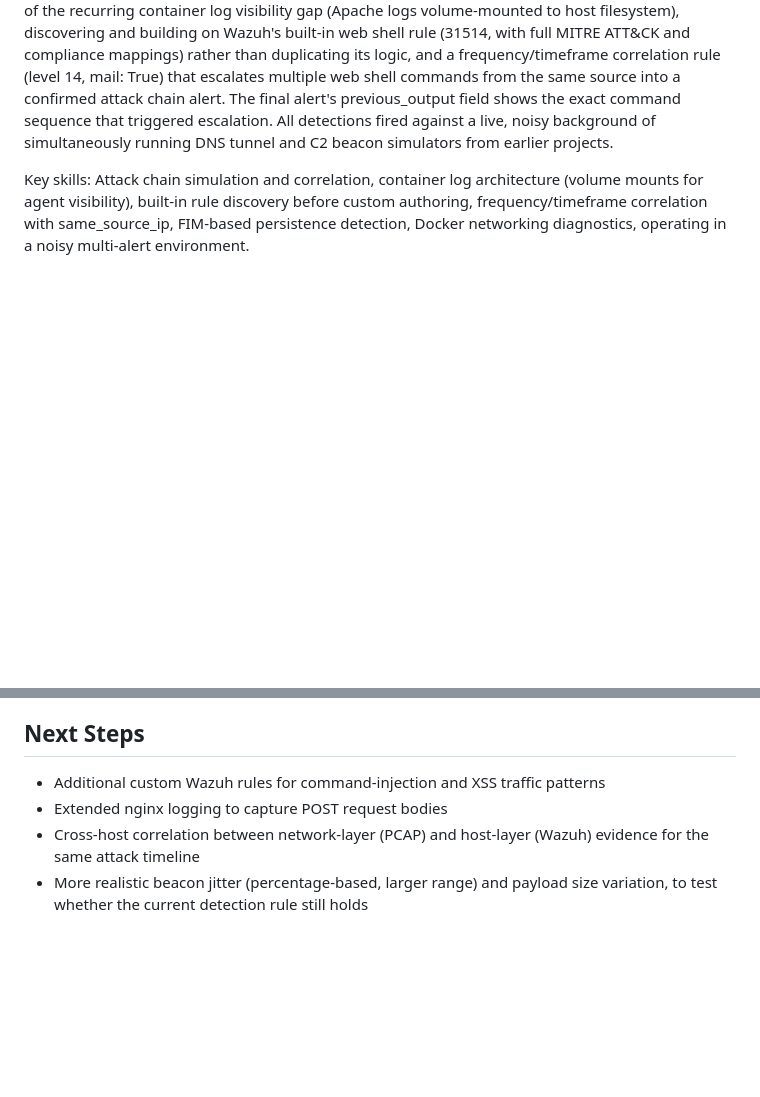
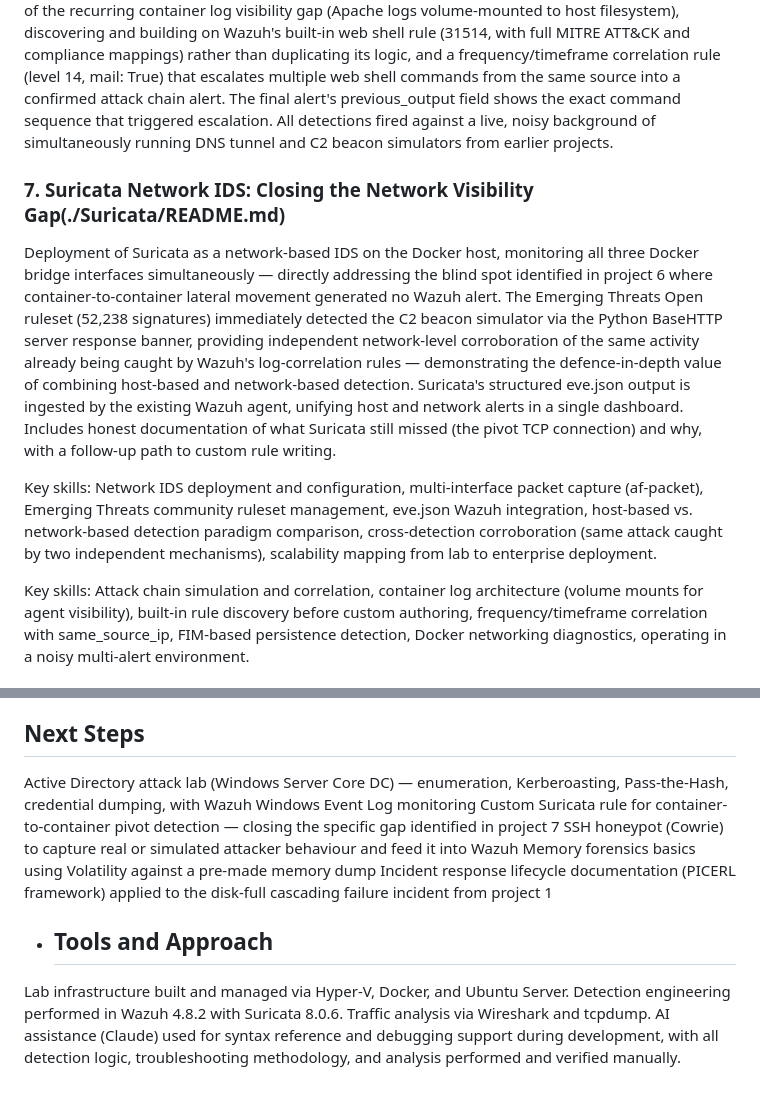
Before and after one commit to CyberOwl555/Cyber_Portfolio, a Markdown page: README.md, 2 parts joined by grey strips. Drawn GitHub-style; blank space fills up the shorter version.

```diff
--- a/README.md
+++ b/README.md
@@ -50,6 +50,12 @@ Key skills: DNS protocol and tunneling mechanics, two-stage decoder design, rege
 
 Full post-exploitation attack chain simulation — initial access via web shell RCE, host/network enumeration, lateral pivot to a second container, and persistence file drop — across a multi-container Docker environment, with Wazuh detection covering each stage. Includes resolving a third instance of the recurring container log visibility gap (Apache logs volume-mounted to host filesystem), discovering and building on Wazuh's built-in web shell rule (31514, with full MITRE ATT&CK and compliance mappings) rather than duplicating its logic, and a frequency/timeframe correlation rule (level 14, mail: True) that escalates multiple web shell commands from the same source into a confirmed attack chain alert. The final alert's previous_output field shows the exact command sequence that triggered escalation. All detections fired against a live, noisy background of simultaneously running DNS tunnel and C2 beacon simulators from earlier projects.
 
+### 7. Suricata Network IDS: Closing the Network Visibility Gap(./Suricata/README.md)
+
+Deployment of Suricata as a network-based IDS on the Docker host, monitoring all three Docker bridge interfaces simultaneously — directly addressing the blind spot identified in project 6 where container-to-container lateral movement generated no Wazuh alert. The Emerging Threats Open ruleset (52,238 signatures) immediately detected the C2 beacon simulator via the Python BaseHTTP server response banner, providing independent network-level corroboration of the same activity already being caught by Wazuh's log-correlation rules — demonstrating the defence-in-depth value of combining host-based and network-based detection. Suricata's structured eve.json output is ingested by the existing Wazuh agent, unifying host and network alerts in a single dashboard. Includes honest documentation of what Suricata still missed (the pivot TCP connection) and why, with a follow-up path to custom rule writing.
+
+Key skills: Network IDS deployment and configuration, multi-interface packet capture (af-packet), Emerging Threats community ruleset management, eve.json Wazuh integration, host-based vs. network-based detection paradigm comparison, cross-detection corroboration (same attack caught by two independent mechanisms), scalability mapping from lab to enterprise deployment.
+
 Key skills: Attack chain simulation and correlation, container log architecture (volume mounts for agent visibility), built-in rule discovery before custom authoring, frequency/timeframe correlation with same_source_ip, FIM-based persistence detection, Docker networking diagnostics, operating in a noisy multi-alert environment.
 
 ## Recurring Themes Across These Projects
@@ -60,7 +66,16 @@ Key skills: Attack chain simulation and correlation, container log architecture
 
 ## Next Steps
 
-- Additional custom Wazuh rules for command-injection and XSS traffic patterns
-- Extended nginx logging to capture POST request bodies
-- Cross-host correlation between network-layer (PCAP) and host-layer (Wazuh) evidence for the same attack timeline
-- More realistic beacon jitter (percentage-based, larger range) and payload size variation, to test whether the current detection rule still holds
+Active Directory attack lab (Windows Server Core DC) — enumeration, Kerberoasting, Pass-the-Hash, credential dumping, with Wazuh Windows Event Log monitoring
+Custom Suricata rule for container-to-container pivot detection — closing the specific gap identified in project 7
+SSH honeypot (Cowrie) to capture real or simulated attacker behaviour and feed it into Wazuh
+Memory forensics basics using Volatility against a pre-made memory dump
+Incident response lifecycle documentation (PICERL framework) applied to the disk-full cascading failure incident from project 1
+
+- ## Tools and Approach
+Lab infrastructure built and managed via Hyper-V, Docker, and Ubuntu Server.
+Detection engineering performed in Wazuh 4.8.2 with Suricata 8.0.6.
+Traffic analysis via Wireshark and tcpdump. AI assistance (Claude) used
+for syntax reference and debugging support during development, with all
+detection logic, troubleshooting methodology, and analysis performed
+and verified manually.
```
